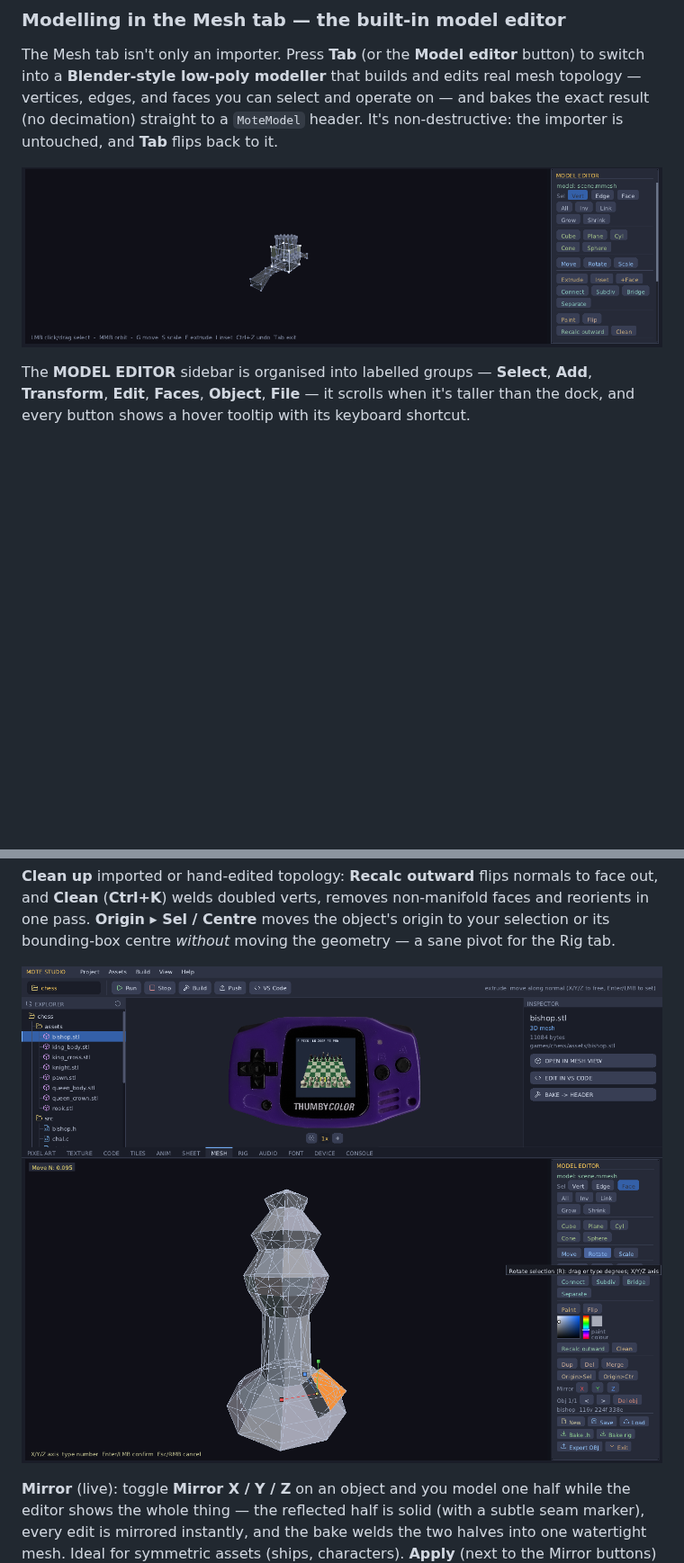
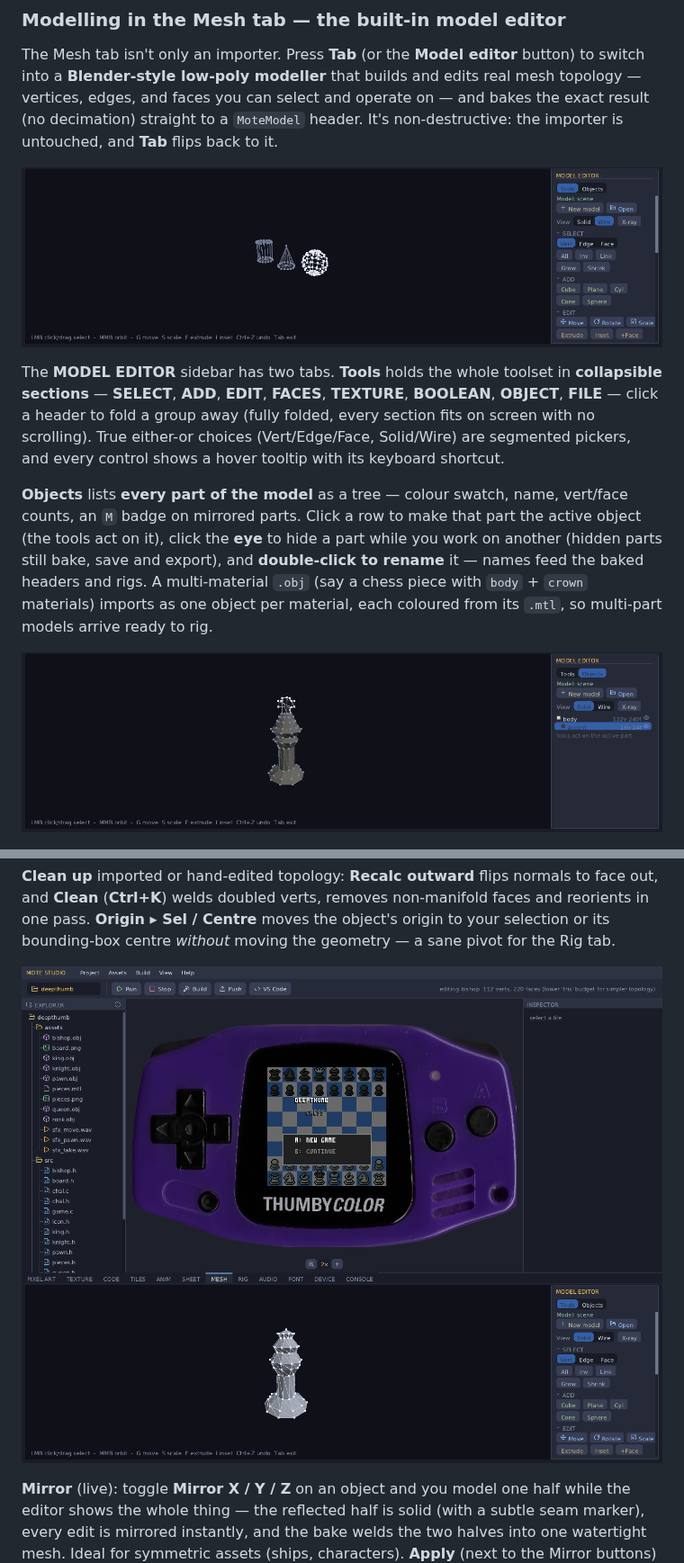
Before and after one commit to austinio7116/mote, a Markdown page: README.md, 2 parts joined by grey strips. Shown at 90% size. Drawn GitHub-style; pictures changed too: docs/img/studio-mesh-edit.png, docs/img/studio-model-editor.png, docs/img/studio-model-objects.png (added); blank space fills up the shorter version.

```diff
--- a/README.md
+++ b/README.md
@@ -560,11 +560,24 @@ real mesh topology — vertices, edges, and faces you can select and operate on
 bakes the exact result (no decimation) straight to a `MoteModel` header. It's
 non-destructive: the importer is untouched, and **Tab** flips back to it.
 
-![The Studio model editor — the 3D viewport with a model in wireframe on the left, and the MODEL EDITOR sidebar on the right grouped into Select / Add / Transform / Edit / Faces / Object / File sections with a scrollbar](docs/img/studio-model-editor.png)
-
-The **MODEL EDITOR** sidebar is organised into labelled groups — **Select**, **Add**,
-**Transform**, **Edit**, **Faces**, **Object**, **File** — it scrolls when it's taller
-than the dock, and every button shows a hover tooltip with its keyboard shortcut.
+![The Studio model editor — the 3D viewport with three primitives in wireframe on the left, and the MODEL EDITOR sidebar on the right: Tools/Objects tabs at the top, segmented Vert/Edge/Face and Solid/Wire pickers, and collapsible SELECT / ADD / EDIT sections with chevron headers](docs/img/studio-model-editor.png)
+
+The **MODEL EDITOR** sidebar has two tabs. **Tools** holds the whole toolset in
+**collapsible sections** — **SELECT**, **ADD**, **EDIT**, **FACES**, **TEXTURE**,
+**BOOLEAN**, **OBJECT**, **FILE** — click a header to fold a group away (fully folded,
+every section fits on screen with no scrolling). True either-or choices (Vert/Edge/Face,
+Solid/Wire) are segmented pickers, and every control shows a hover tooltip with its
+keyboard shortcut.
+
+**Objects** lists **every part of the model** as a tree — colour swatch, name,
+vert/face counts, an `M` badge on mirrored parts. Click a row to make that part the
+active object (the tools act on it), click the **eye** to hide a part while you work
+on another (hidden parts still bake, save and export), and **double-click to rename**
+it — names feed the baked headers and rigs. A multi-material `.obj` (say a chess piece
+with `body` + `crown` materials) imports as one object per material, each coloured
+from its `.mtl`, so multi-part models arrive ready to rig.
+
+![The Objects tab — the king's two parts (body and accent) listed with colour swatches, vert/face counts and eye toggles; the accent part is active](docs/img/studio-model-objects.png)
 
 ![A hover tooltip in the model editor — "Rotate selection (R): drag or type degrees; X/Y/Z axis" shown under the Rotate button](docs/img/studio-tooltip.png)
 
@@ -626,7 +639,7 @@ reorients in one pass. **Origin ▸ Sel / Centre** moves the object's origin to
 selection or its bounding-box centre *without* moving the geometry — a sane pivot for
 the Rig tab.
 
-![Editing an imported chess bishop STL in the model editor — a face selected (orange) is being extruded along its normal (the readout shows Move N: 0.095), with the full grouped sidebar and the Rotate hover tooltip](docs/img/studio-mesh-edit.png)
+![Editing deepthumb's chess bishop in the model editor — the game running in the emulator above, the bishop's exact topology in the editor below, with the sectioned sidebar alongside](docs/img/studio-mesh-edit.png)
 
 **Mirror** (live): toggle **Mirror X / Y / Z** on an object and you model one half
 while the editor shows the whole thing — the reflected half is solid (with a subtle
```
Also changed, not shown: CHANGELOG.md (+41 -0 lines), 1 other file.
